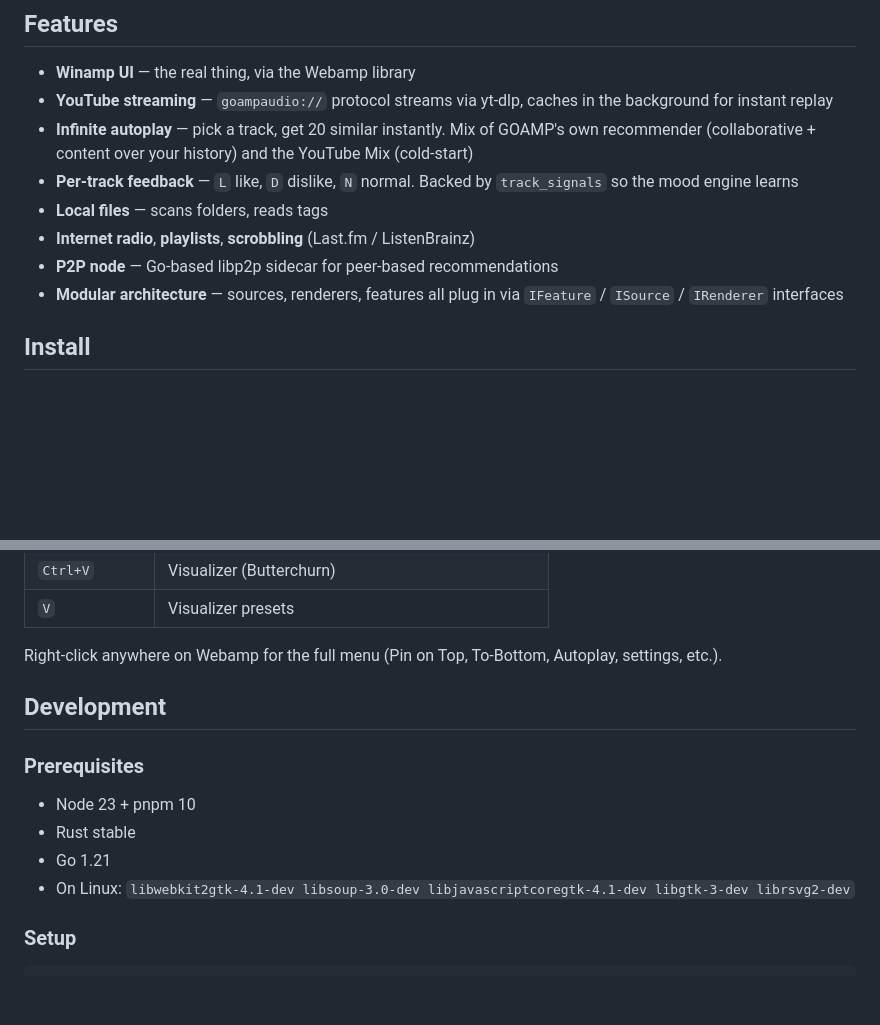
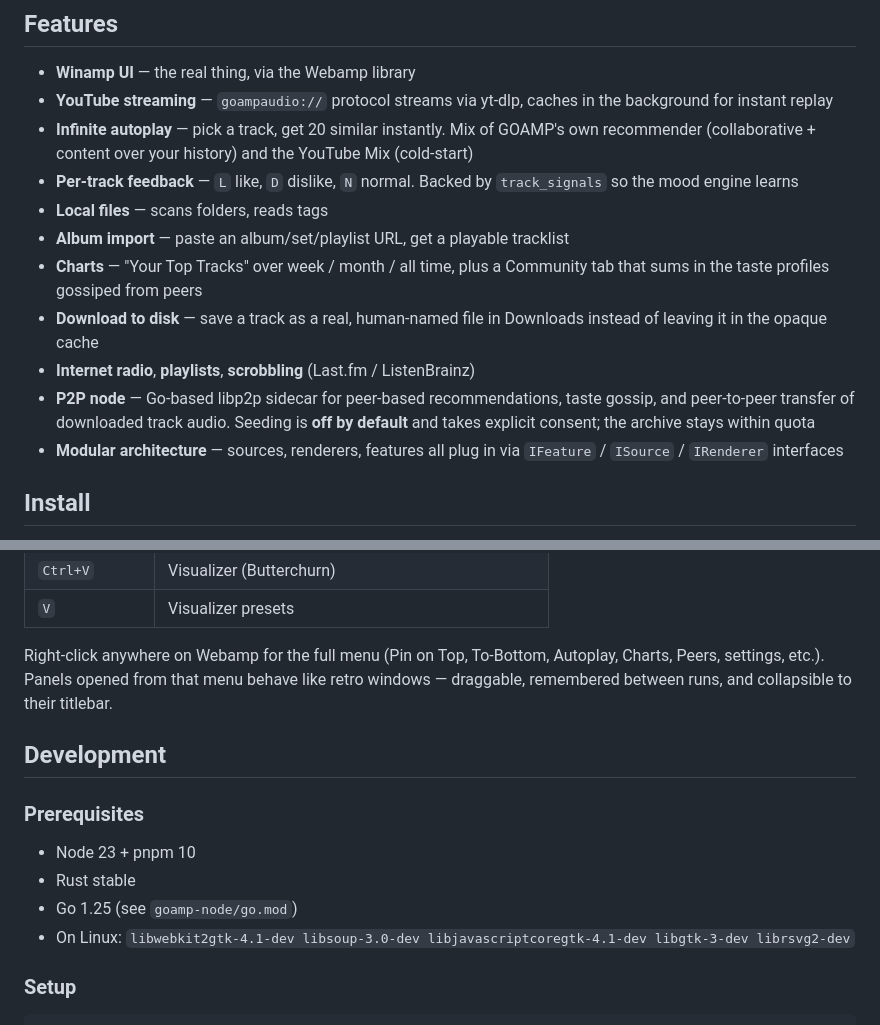
Before and after one commit to moffaty/goamp, a Markdown page: README.md, 2 parts joined by grey strips. Drawn GitHub-style; blank space fills up the shorter version.

Commit message:
docs: actualize README, music-charts plan, and openspec specs
- openspec: add specs/charts — the charts capability shipped (personal Week/
  Month/All plus the Community tab over gossiped peer profiles) without ever
  getting a spec. Written from the implementation; openspec validate --all green.
- music-charts plan: tick the 26 task boxes (work was merged long ago) and mark
  the network-aggregation items in Out of Scope as shipped rather than deferred.
- README: document album import, charts, download-to-disk, and P2P seeding
  (off by default, consent-gated, quota-bounded) — all shipped but undocumented.
  Correct the Go prerequisite: go.mod requires 1.25, README claimed 1.21.

```diff
--- a/README.md
+++ b/README.md
@@ -17,8 +17,15 @@ files, learns your taste, and pretends it's 1999.
 - **Per-track feedback** — `L` like, `D` dislike, `N` normal. Backed by
   `track_signals` so the mood engine learns
 - **Local files** — scans folders, reads tags
+- **Album import** — paste an album/set/playlist URL, get a playable tracklist
+- **Charts** — "Your Top Tracks" over week / month / all time, plus a Community
+  tab that sums in the taste profiles gossiped from peers
+- **Download to disk** — save a track as a real, human-named file in Downloads
+  instead of leaving it in the opaque cache
 - **Internet radio**, **playlists**, **scrobbling** (Last.fm / ListenBrainz)
-- **P2P node** — Go-based libp2p sidecar for peer-based recommendations
+- **P2P node** — Go-based libp2p sidecar for peer-based recommendations, taste
+  gossip, and peer-to-peer transfer of downloaded track audio. Seeding is
+  **off by default** and takes explicit consent; the archive stays within quota
 - **Modular architecture** — sources, renderers, features all plug in via
   `IFeature` / `ISource` / `IRenderer` interfaces
 
@@ -48,7 +55,9 @@ Grab a build for your OS from
 | `V` | Visualizer presets |
 
 Right-click anywhere on Webamp for the full menu (Pin on Top, To-Bottom,
-Autoplay, settings, etc.).
+Autoplay, Charts, Peers, settings, etc.). Panels opened from that menu behave
+like retro windows — draggable, remembered between runs, and collapsible to
+their titlebar.
 
 ## Development
 
@@ -56,7 +65,7 @@ Autoplay, settings, etc.).
 
 - Node 23 + pnpm 10
 - Rust stable
-- Go 1.21
+- Go 1.25 (see `goamp-node/go.mod`)
 - On Linux: `libwebkit2gtk-4.1-dev libsoup-3.0-dev libjavascriptcoregtk-4.1-dev libgtk-3-dev librsvg2-dev`
 
 ### Setup
```
Also changed, not shown: 2 other files.
